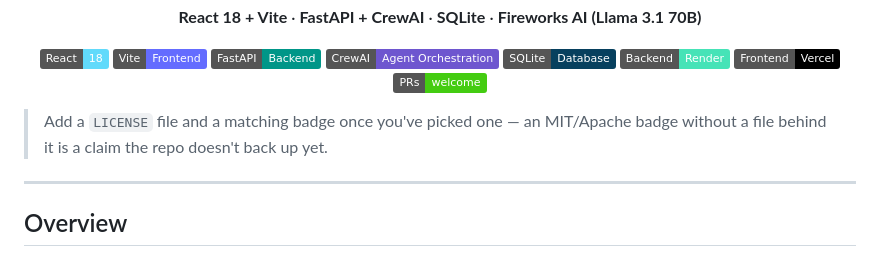
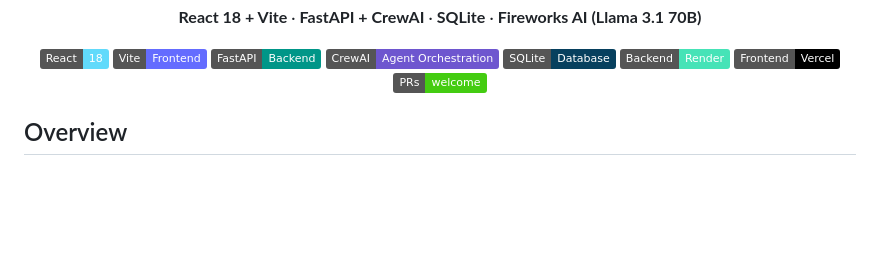
Before and after one commit to Ahmad-Saleem-techie/SkillBridge-Ai, a Markdown page: README.md, the part around the change. GitHub-like rendering; badges without logos; blank space fills up the shorter version.

Commit message:
Remove LICENSE file suggestion from README
Removed suggestion to add a LICENSE file and badge.

```diff
--- a/README.md
+++ b/README.md
@@ -16,10 +16,6 @@
 [![PRs Welcome](https://img.shields.io/badge/PRs-welcome-brightgreen.svg)](#)
 
 </div>
-
-> Add a `LICENSE` file and a matching badge once you've picked one — an MIT/Apache badge without a file behind it is a claim the repo doesn't back up yet.
-
----
 
 ## Overview
 
```
